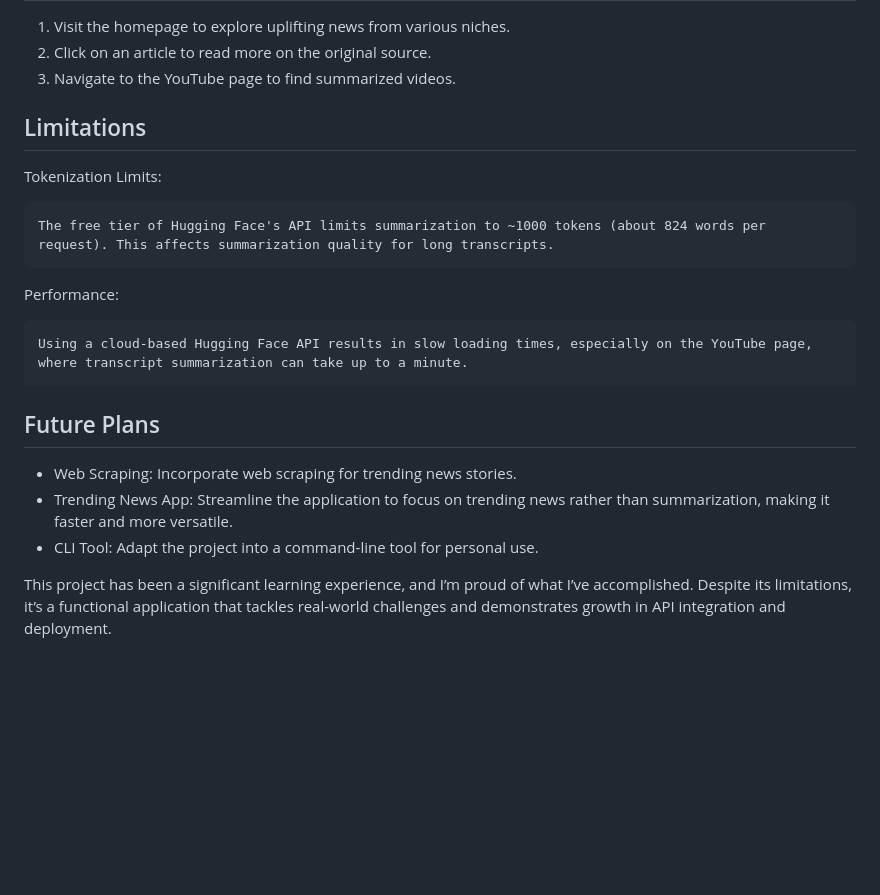
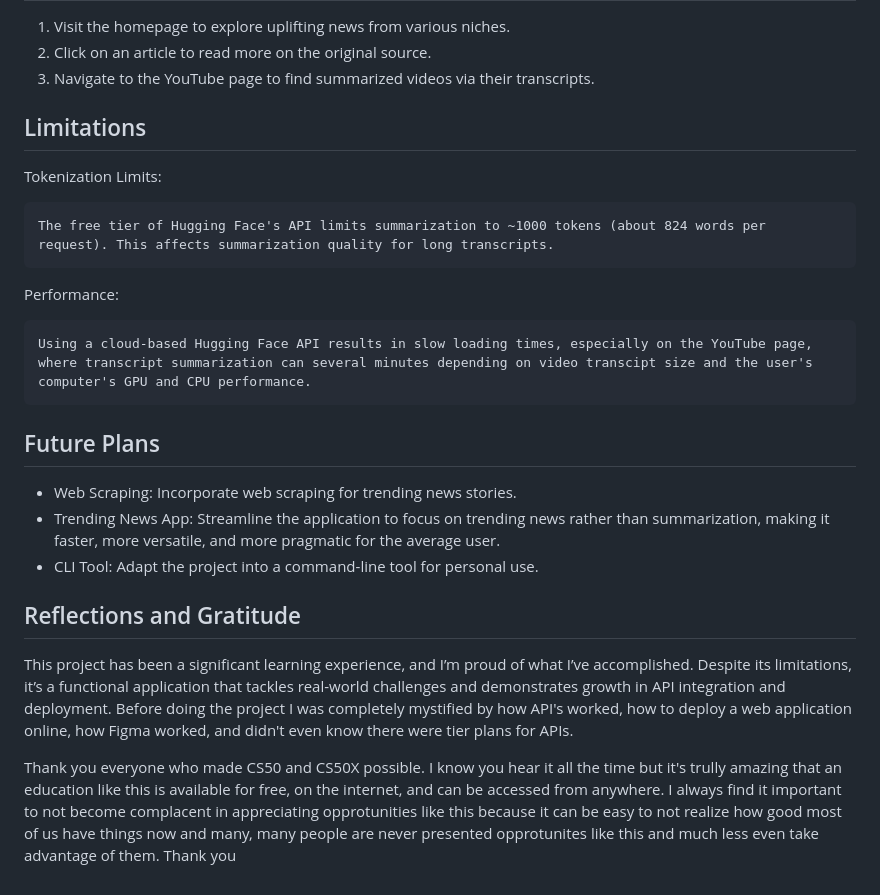
Before and after one commit to Fearfully-M/STRNewsApp, a Markdown page: README.md, the part around the change printed below. GitHub-like rendering; blank space fills up the shorter version.

```diff
--- a/README.md
+++ b/README.md
@@ -101,7 +106,7 @@ Additionally, the project explores positive content on YouTube and summarizes it
 
 1. Visit the homepage to explore uplifting news from various niches.
 2. Click on an article to read more on the original source.
-3. Navigate to the YouTube page to find summarized videos.
+3. Navigate to the YouTube page to find summarized videos via their transcripts.
 
 ## Limitations
 
@@ -111,12 +116,16 @@ Tokenization Limits:
 
 Performance:
 
-    Using a cloud-based Hugging Face API results in slow loading times, especially on the YouTube page, where transcript summarization can take up to a minute.
+    Using a cloud-based Hugging Face API results in slow loading times, especially on the YouTube page, where transcript summarization can several minutes depending on video transcipt size and the user's computer's GPU and CPU performance.
 
 ## Future Plans
 
 - Web Scraping: Incorporate web scraping for trending news stories.
-- Trending News App: Streamline the application to focus on trending news rather than summarization, making it faster and more versatile.
+- Trending News App: Streamline the application to focus on trending news rather than summarization, making it faster, more versatile, and more pragmatic for the average user.
 - CLI Tool: Adapt the project into a command-line tool for personal use.
 
-This project has been a significant learning experience, and I’m proud of what I’ve accomplished. Despite its limitations, it’s a functional application that tackles real-world challenges and demonstrates growth in API integration and deployment.
+## Reflections and Gratitude
+
+This project has been a significant learning experience, and I’m proud of what I’ve accomplished. Despite its limitations, it’s a functional application that tackles real-world challenges and demonstrates growth in API integration and deployment. Before doing the project I was completely mystified by how API's worked, how to deploy a web application online, how Figma worked, and didn't even know there were tier plans for APIs.
+
+Thank you everyone who made CS50 and CS50X possible. I know you hear it all the time but it's trully amazing that an education like this is available for free, on the internet, and can be accessed from anywhere. I always find it important to not become complacent in appreciating opprotunities like this because it can be easy to not realize how good most of us have things now and many, many people are never presented opprotunites like this and much less even take advantage of them. Thank you
```
Also changed, not shown: other parts of README.md (+12 -7 lines).
